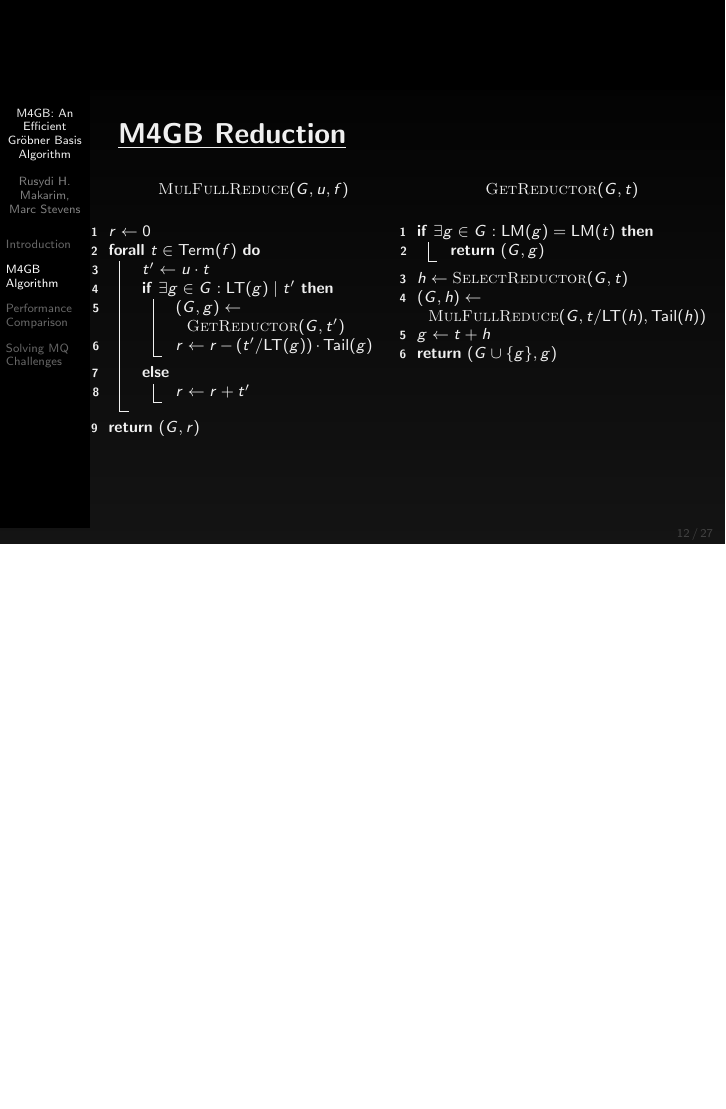
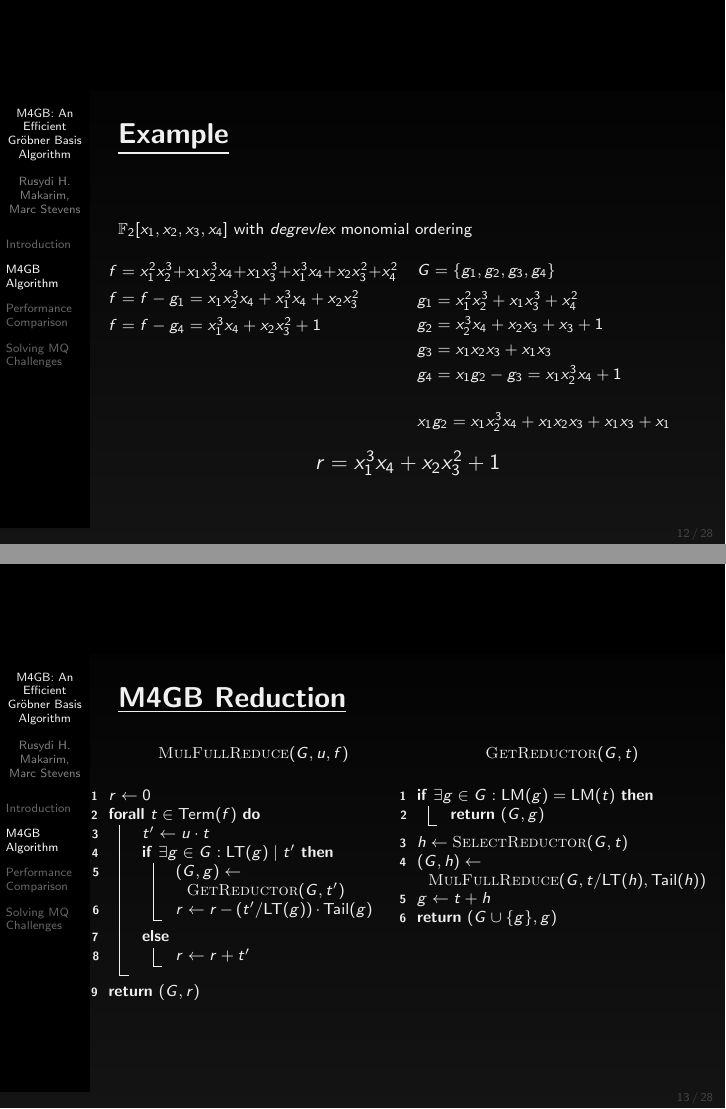
Before and after one commit to rusydi/slides, LaTeX slides (algant-doc-2017/algant-doc-2017.tex): page 20 of 48 before the commit and pages 31 and 33 of 61 after it, the two joined at a grey line, the shorter picture padded with empty space. Compiled offline with pdfLaTeX.

Commit message:
add example that demonstrate m4gb reduction

```diff
--- a/algant-doc-2017/algant-doc-2017.tex
+++ b/algant-doc-2017/algant-doc-2017.tex
@@ -162,6 +162,38 @@
   \begin{frame}{Observations}
   \end{frame}
 
+  \begin{frame}{Example}
+    \begin{scriptsize}
+      $\FField{2}[x_1, x_2, x_3, x_4]$ with \emph{degrevlex} monomial ordering
+    \end{scriptsize}
+    \vspace{2mm}
+    \begin{columns}[T]
+      \begin{column}<2->[T]{.50\textwidth}
+        \begin{scriptsize}
+          $f = \textcolor<4>{red}{x_1^2 x_2^3} + x_1 x_2^3 x_4 + x_1 x_3^3 + x_1^3 x_4 + x_2 x_3^2 + x_4^2$\\
+          \onslide<5->{$f = f - g_1 = \textcolor<6,11>{red}{x_1 x_2^3 x_4} + x_1^3 x_4 + x_2 x_3^2$}
+          \onslide<12->{$f = f - g_4 = x_1^3 x_4 + x_2 x_3^2 + 1$}
+        \end{scriptsize}
+      \end{column}
+      \begin{column}<3->[T]{.50\textwidth}
+        \begin{scriptsize}
+          $G = \{ g_1, g_2, g_3 \onslide<10->{, \textcolor<10>{orange}{g_4} } \}$\\
+          \vspace{2mm}
+          $g_1 = \textcolor<4>{red}{x_1^2 x_2^3} + x_1 x_3^3 + x_4^2$\\
+          \vspace{1mm}
+          $g_2 = \textcolor<6>{orange}{x_2^3 x_4} + x_2 x_3 + x_3 + 1$\\
+          \vspace{1mm}
+          $g_3 = \textcolor<9>{red}{x_1 x_2 x_3} + x_1 x_3$\\
+          \vspace{1mm}
+          \onslide<10->{$ \textcolor<10>{orange}{g_4} = x_1g_2 - g_3 = \textcolor<11>{red}{x_1 x_2^3 x_4} + 1$\\}
+          \vspace{5mm}
+          \onslide<7->{$x_1 g_2 = x_1 x_2^3 x_4 + \textcolor<8>{orange}{\textcolor<9>{red}{x_1 x_2 x_3} + x_1 x_3 + x_1}$\\}
+        \end{scriptsize}
+      \end{column}
+    \end{columns}
+    \center{\onslide<13->{$r = x_1^3 x_4 + x_2 x_3^2 + 1$}}
+  \end{frame}
+
   \begin{frame}{M4GB Reduction}
     \vspace{-1.5cm}
     \begin{columns}[T]
```
Also changed, not shown: algant-doc-2017/algant-doc-2017.pdf, algant-doc-2017/algant-doc-2017.tex (1 more changed lines).
